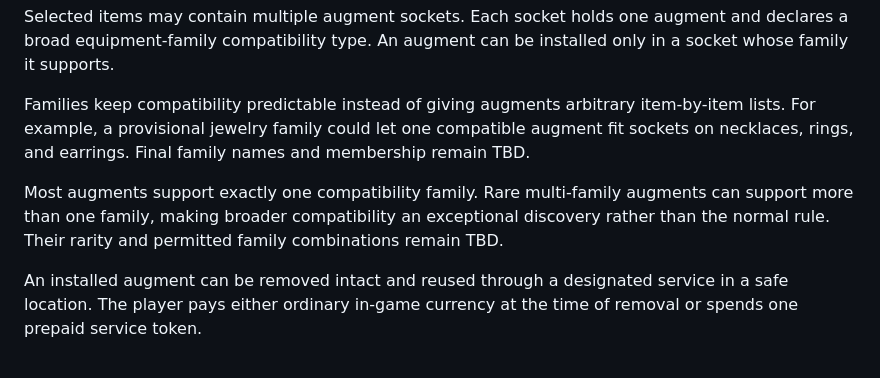
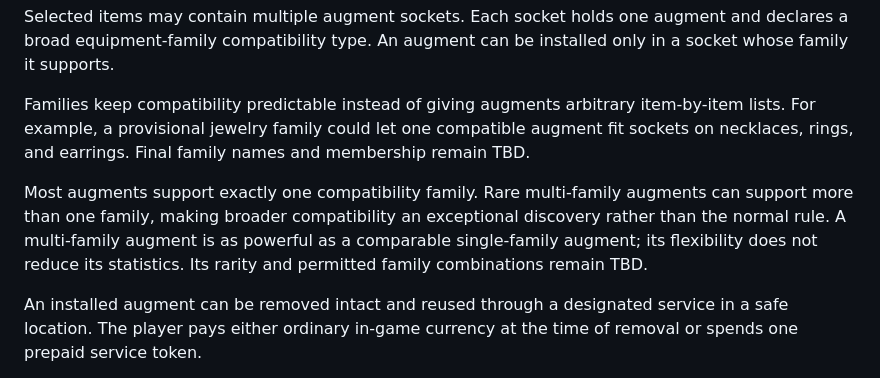
Before and after one commit to frank-grimes-jr/nightcap-mmo-proto, a Markdown page: docs/wiki/equipment-and-itemization.md, the part around the change. GitHub-like rendering.

```diff
--- a/docs/wiki/equipment-and-itemization.md
+++ b/docs/wiki/equipment-and-itemization.md
@@ -44,7 +44,7 @@ Selected items may contain multiple augment sockets. Each socket holds one augme
 
 Families keep compatibility predictable instead of giving augments arbitrary item-by-item lists. For example, a provisional jewelry family could let one compatible augment fit sockets on necklaces, rings, and earrings. Final family names and membership remain TBD.
 
-Most augments support exactly one compatibility family. Rare multi-family augments can support more than one family, making broader compatibility an exceptional discovery rather than the normal rule. Their rarity and permitted family combinations remain TBD.
+Most augments support exactly one compatibility family. Rare multi-family augments can support more than one family, making broader compatibility an exceptional discovery rather than the normal rule. A multi-family augment is as powerful as a comparable single-family augment; its flexibility does not reduce its statistics. Its rarity and permitted family combinations remain TBD.
 
 An installed augment can be removed intact and reused through a designated service in a safe location. The player pays either ordinary in-game currency at the time of removal or spends one prepaid service token.
 
```
Also changed, not shown: CHANGES.md (+7 -0 lines), docs/design/decisions.md (+1 -0 lines).
